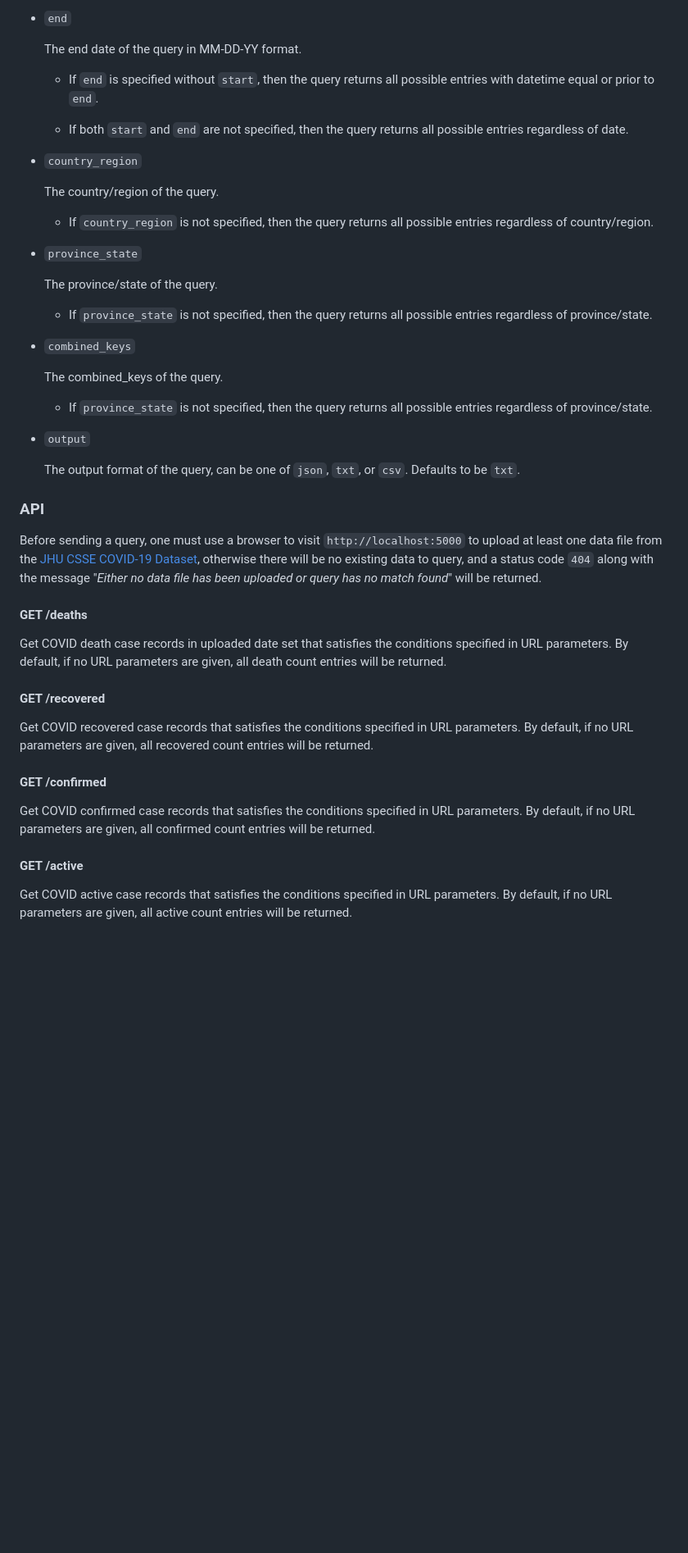
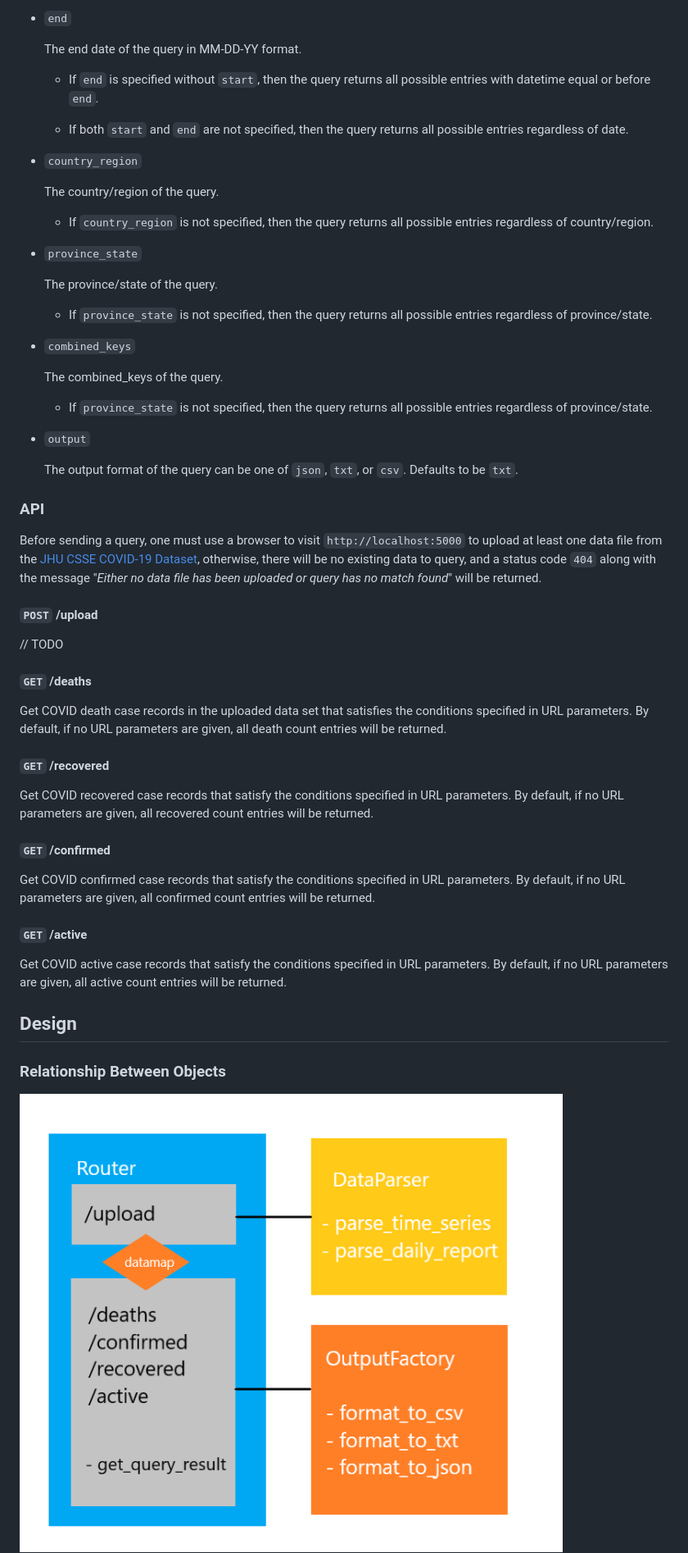
Before and after one commit to helenzzq/COVID_Data_Converter, a Markdown page: README.md, the part around the change printed below. Shown: that part at 82% size. GitHub-like rendering; pictures changed too: images/architecture.png (added); blank space fills up the shorter version.

Commit message:
Update README for design patterns

```diff
--- a/README.md
+++ b/README.md
@@ -62,19 +93,19 @@ Representing the query that looks for death case records between 2020/01/09
 
   The end date of the query in MM-DD-YY format.
 
-  - If `end` is specified without `start`, then the query returns all possible entries with datetime equal or prior to `end`.
+  - If `end` is specified without `start`, then the query returns all possible entries with datetime equal or before `end`.
 
   - If both `start` and `end` are not specified, then the query returns all possible entries regardless of date.
 
 - `country_region`
 
-  The country/region of the  query.
+  The country/region of the query.
 
   - If `country_region` is not specified, then the query returns all possible entries regardless of country/region.
 
 - `province_state`
 
-  The province/state of the  query.
+  The province/state of the query.
 
   - If `province_state` is not specified, then the query returns all possible entries regardless of province/state.
 
@@ -86,24 +117,37 @@ Representing the query that looks for death case records between 2020/01/09
 
 - `output`
 
-  The output format of the query, can be one of `json`, `txt`, or `csv`. Defaults to be `txt`.
+  The output format of the query can be one of `json`, `txt`, or `csv`. Defaults to be `txt`.
 
 ### API
 
-Before sending a query, one must use a browser to visit `http://localhost:5000` to upload at least one data file from the [JHU CSSE COVID-19 Dataset](https://github.com/CSSEGISandData/COVID-19/tree/master/csse_covid_19_data), otherwise there will be no existing data to query, and a status code `404` along with the message "*Either no data file has been uploaded or query has no match found*" will be returned.
+Before sending a query, one must use a browser to visit `http://localhost:5000` to upload at least one data file from the [JHU CSSE COVID-19 Dataset](https://github.com/CSSEGISandData/COVID-19/tree/master/csse_covid_19_data), otherwise, there will be no existing data to query, and a status code `404` along with the message "*Either no data file has been uploaded or query has no match found*" will be returned.
 
-#### GET /deaths
+#### `POST` /upload
 
-Get COVID death case records in uploaded date set that satisfies the conditions specified in URL parameters. By default, if no URL parameters are given, all death count entries will be returned.
+// TODO
 
-#### GET /recovered
+#### `GET` /deaths
 
-Get COVID recovered case records that satisfies the conditions specified in URL parameters. By default, if no URL parameters are given, all recovered count entries will be returned.
+Get COVID death case records in the uploaded data set that satisfies the conditions specified in URL parameters. By default, if no URL parameters are given, all death count entries will be returned.
 
-#### GET /confirmed
+#### `GET` /recovered
 
-Get COVID confirmed case records that satisfies the conditions specified in URL parameters. By default, if no URL parameters are given, all confirmed count entries will be returned.
+Get COVID recovered case records that satisfy the conditions specified in URL parameters. By default, if no URL parameters are given, all recovered count entries will be returned.
 
-#### GET /active
+#### `GET` /confirmed
 
-Get COVID active case records that satisfies the conditions specified in URL parameters. By default, if no URL parameters are given, all active count entries will be returned.
+Get COVID confirmed case records that satisfy the conditions specified in URL parameters. By default, if no URL parameters are given, all confirmed count entries will be returned.
+
+#### `GET` /active
+
+Get COVID active case records that satisfy the conditions specified in URL parameters. By default, if no URL parameters are given, all active count entries will be returned.
+
+
+
+## Design
+
+### Relationship Between Objects
+
+<img src="./images/architecture.png" alt="architecture" style="zoom: 67%;" />
+
```
Also changed, not shown: other parts of README.md (+64 -6 lines), 1 other file.
